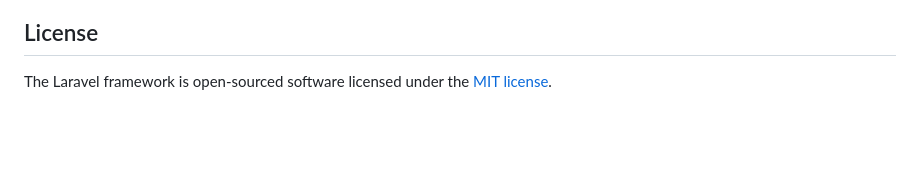
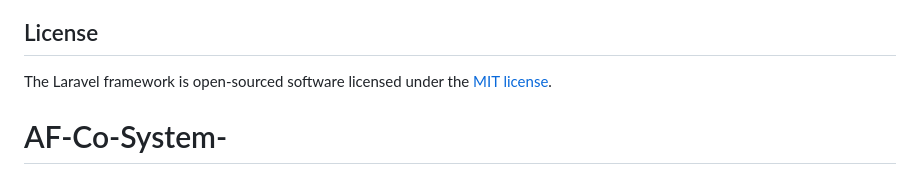
Before and after one commit to FahadIshaq/AF-Co-System, a Markdown page: README.md, the part around the change. Drawn GitHub-style; blank space fills up the shorter version.

```diff
--- a/README.md
+++ b/README.md
@@ -62,3 +62,4 @@ If you discover a security vulnerability within Laravel, please send an e-mail t
 ## License
 
 The Laravel framework is open-sourced software licensed under the [MIT license](https://opensource.org/licenses/MIT).
+# AF-Co-System-
```
